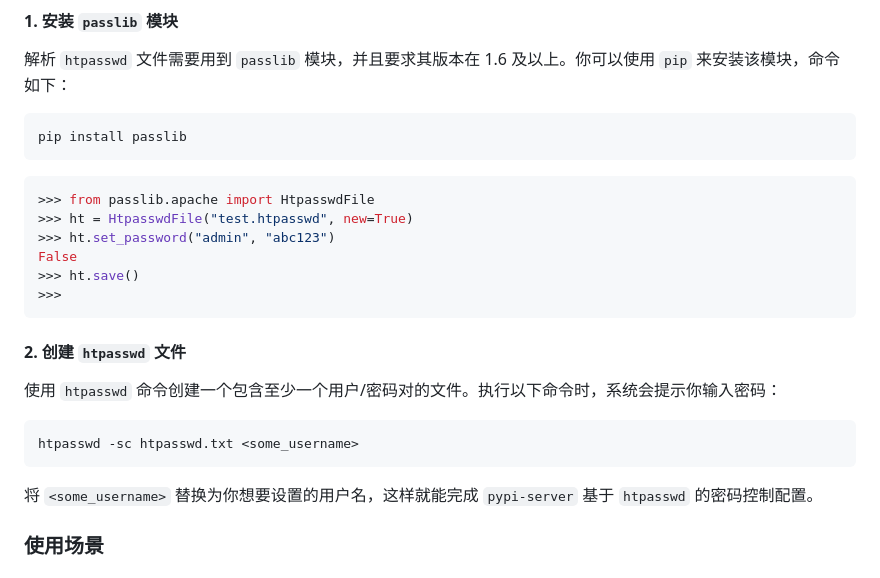
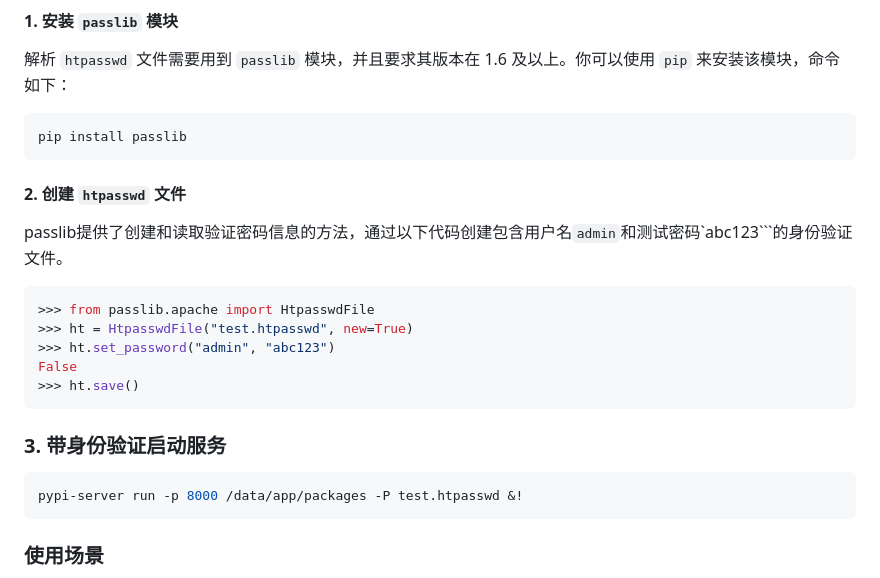
Before and after one commit to iamxiatian/book-Python, a Markdown page: build.md, the part around the change. GitHub-like rendering.

````diff
--- a/build.md
+++ b/build.md
@@ -42,23 +42,21 @@ pip install --extra-index-url http://localhost:8080/simple/ ...
 pip install passlib
 ```
 
+#### 2. 创建 `htpasswd` 文件
+passlib提供了创建和读取验证密码信息的方法，通过以下代码创建包含用户名`admin`和测试密码`abc123```的身份验证文件。
+
 ```python
 >>> from passlib.apache import HtpasswdFile
 >>> ht = HtpasswdFile("test.htpasswd", new=True)
 >>> ht.set_password("admin", "abc123")
 False
 >>> ht.save()
->>>
 ```
 
-
-#### 2. 创建 `htpasswd` 文件
-使用 `htpasswd` 命令创建一个包含至少一个用户/密码对的文件。执行以下命令时，系统会提示你输入密码：
+### 3. 带身份验证启动服务
 ```bash
-htpasswd -sc htpasswd.txt <some_username>
+pypi-server run -p 8000 /data/app/packages -P test.htpasswd &!
 ```
-将 `<some_username>` 替换为你想要设置的用户名，这样就能完成 `pypi-server` 基于 `htpasswd` 的密码控制配置。
-
 
 ### 使用场景
 - **企业内部开发**：企业内部开发团队可以将内部开发的Python包上传到本地的`pypi-server`，方便团队成员共享和使用这些包，避免将内部包发布到公共的PyPI上，提高了包的安全性和可控性。
````
